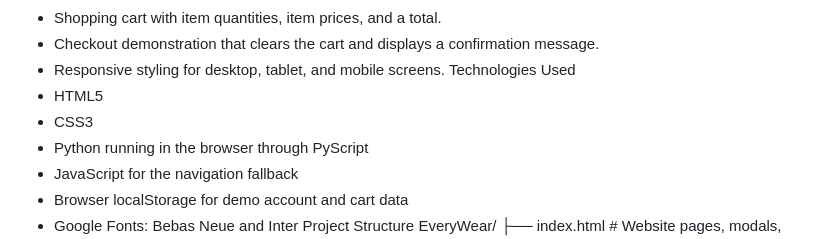
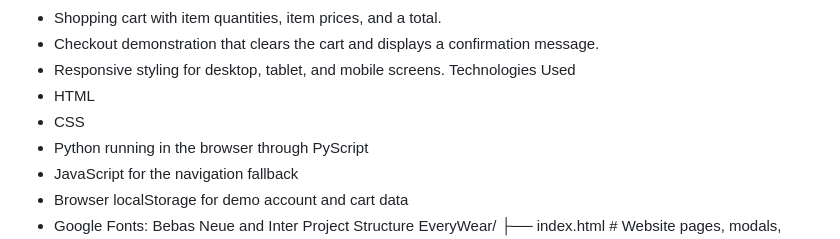
Before and after one commit to EveryWear-Company/EveryWear-Clothing, a Markdown page: README.md, the part around one of its changes. Drawn GitHub-style.

```diff
--- a/README.md
+++ b/README.md
@@ -11,8 +11,8 @@ Features
 - Checkout demonstration that clears the cart and displays a confirmation message.
 - Responsive styling for desktop, tablet, and mobile screens.
 Technologies Used
-- HTML5
-- CSS3
+- HTML
+- CSS
 - Python running in the browser through PyScript
 - JavaScript for the navigation fallback
 - Browser localStorage for demo account and cart data
```
Also changed, not shown: other parts of README.md (+5 -5 lines).
